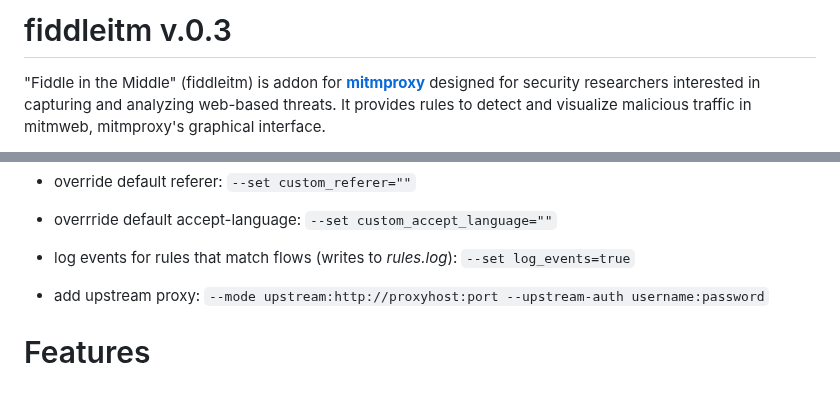
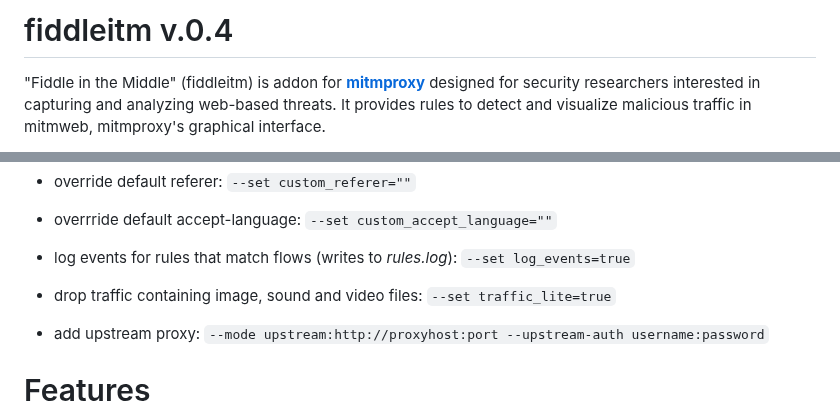
Before and after one commit to jeromesegura/fiddleitm, a Markdown page: README.md, 2 parts joined by grey strips. Rendered like a GitHub page; blank space fills up the shorter version.

```diff
--- a/README.md
+++ b/README.md
@@ -1,4 +1,4 @@
-# fiddleitm v.0.3
+# fiddleitm v.0.4
 
 "Fiddle in the Middle" (fiddleitm) is addon for [**mitmproxy**](https://github.com/mitmproxy/mitmproxy) designed for security researchers interested in capturing and analyzing web-based threats. It provides rules to detect and visualize malicious traffic in mitmweb, mitmproxy's graphical interface.
 
@@ -21,6 +21,8 @@ Options:
 * overrride default accept-language: ``--set custom_accept_language=""``
 
 * log events for rules that match flows (writes to *rules.log*): ``--set log_events=true``
+
+* drop traffic containing image, sound and video files: ``--set traffic_lite=true``
 
 * add upstream proxy: ``--mode upstream:http://proxyhost:port --upstream-auth username:password``
 
```
